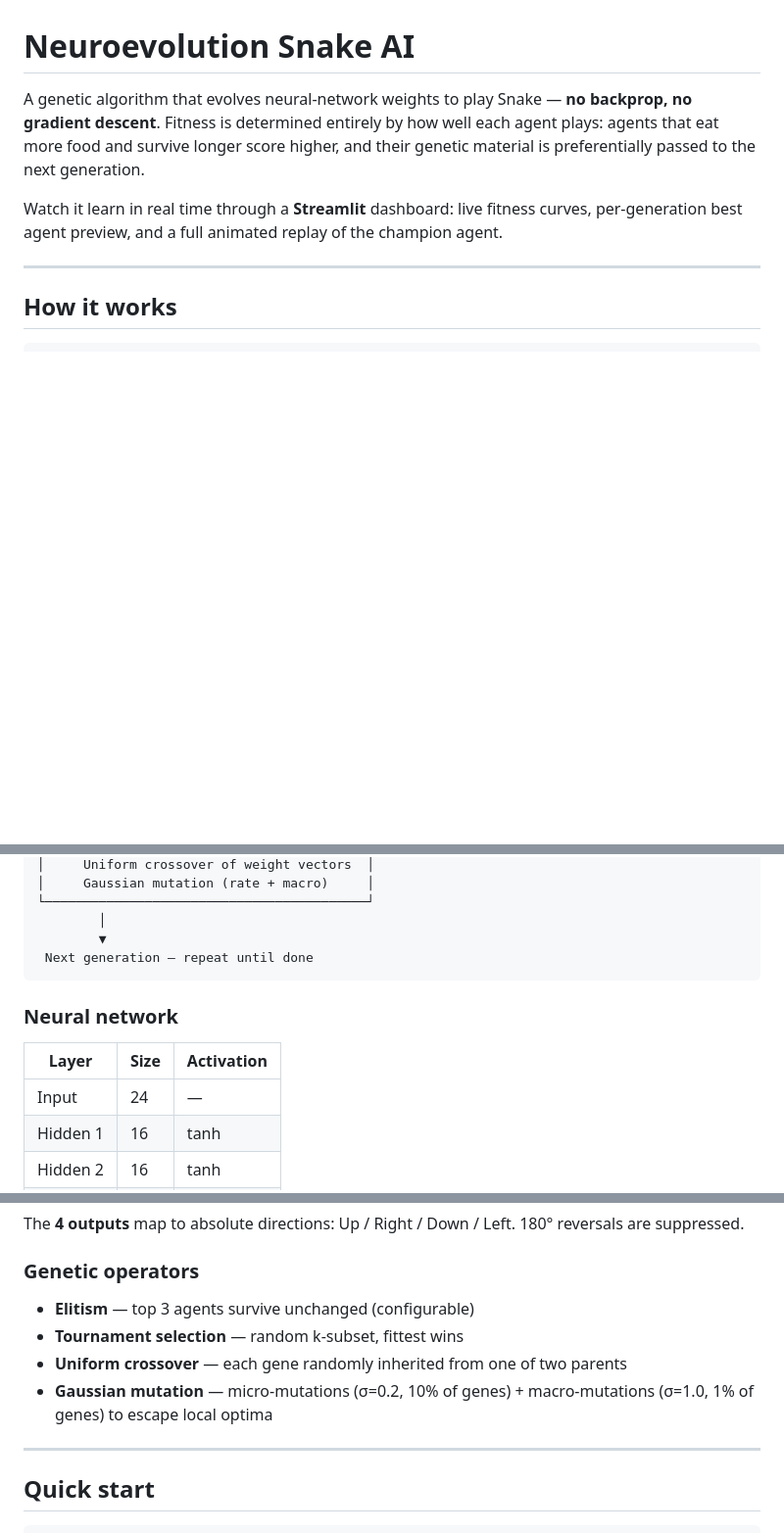
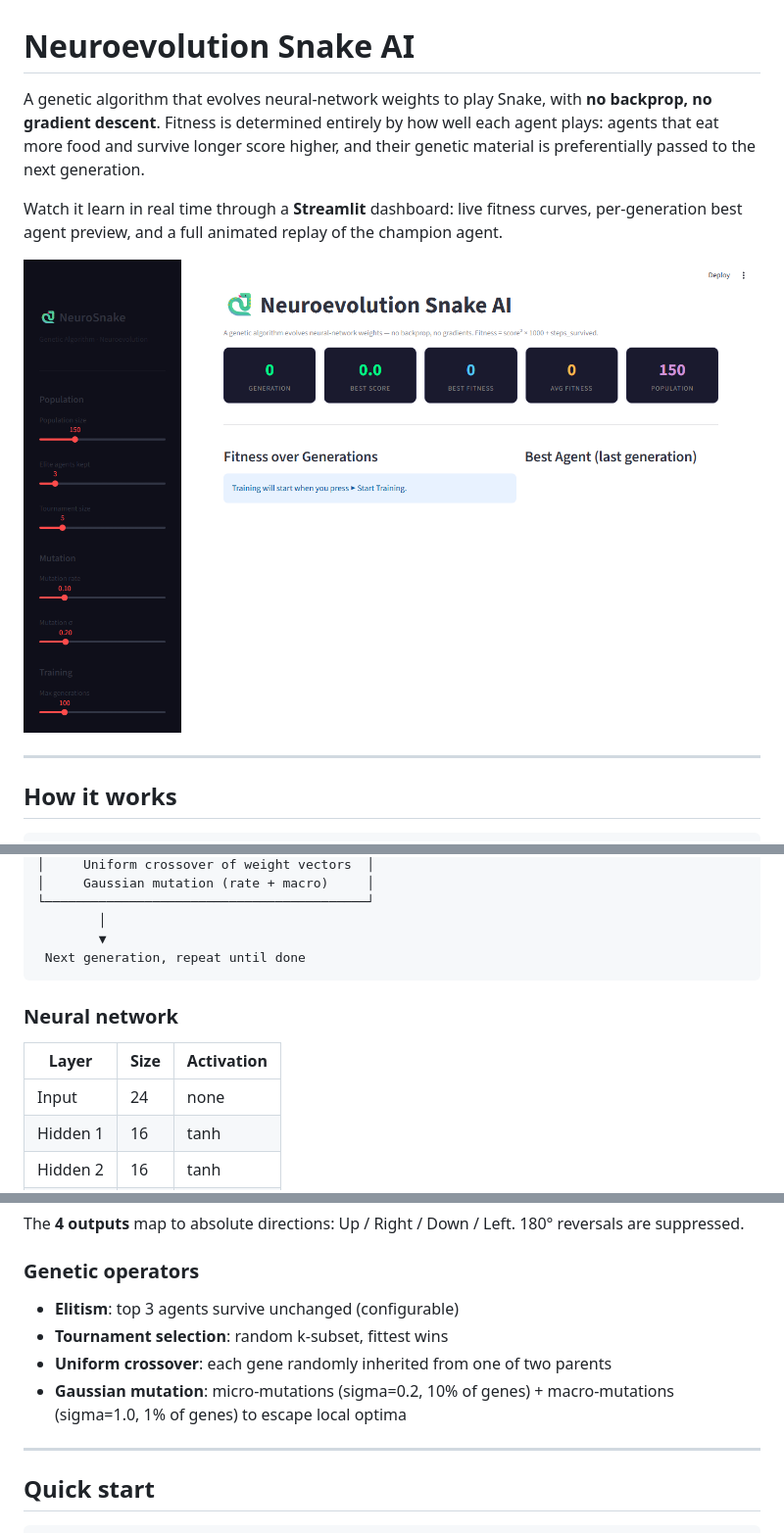
Before and after one commit to Mohik8/Projects, a Markdown page: neuroevolution-snake/README.md, 3 parts joined by grey strips. Shown: that part at 98% size. Drawn GitHub-style; pictures changed too: neuroevolution-snake/screenshots/dashboard.png (added); blank space fills up the shorter version.

````diff
--- a/neuroevolution-snake/README.md
+++ b/neuroevolution-snake/README.md
@@ -1,8 +1,10 @@
 # Neuroevolution Snake AI
 
-A genetic algorithm that evolves neural-network weights to play Snake — **no backprop, no gradient descent**. Fitness is determined entirely by how well each agent plays: agents that eat more food and survive longer score higher, and their genetic material is preferentially passed to the next generation.
+A genetic algorithm that evolves neural-network weights to play Snake, with **no backprop, no gradient descent**. Fitness is determined entirely by how well each agent plays: agents that eat more food and survive longer score higher, and their genetic material is preferentially passed to the next generation.
 
 Watch it learn in real time through a **Streamlit** dashboard: live fitness curves, per-generation best agent preview, and a full animated replay of the champion agent.
+
+![Dashboard](screenshots/dashboard.png)
 
 ---
 
@@ -29,13 +31,13 @@ Initial population of N agents
 └──────────────────────────────────────────┘
         │
         ▼
- Next generation — repeat until done
+ Next generation, repeat until done
 ```
 
 ### Neural network
 | Layer | Size | Activation |
 |---|---|---|
-| Input | 24 | — |
+| Input | 24 | none |
 | Hidden 1 | 16 | tanh |
 | Hidden 2 | 16 | tanh |
 | Output | 4 | argmax |
@@ -48,10 +50,10 @@ The **24 inputs** are cast as 8 vision rays (N, NE, E, SE, S, SW, W, NW), each r
 The **4 outputs** map to absolute directions: Up / Right / Down / Left. 180° reversals are suppressed.
 
 ### Genetic operators
-- **Elitism** — top 3 agents survive unchanged (configurable)
-- **Tournament selection** — random k-subset, fittest wins
-- **Uniform crossover** — each gene randomly inherited from one of two parents
-- **Gaussian mutation** — micro-mutations (σ=0.2, 10% of genes) + macro-mutations (σ=1.0, 1% of genes) to escape local optima
+- **Elitism**: top 3 agents survive unchanged (configurable)
+- **Tournament selection**: random k-subset, fittest wins
+- **Uniform crossover**: each gene randomly inherited from one of two parents
+- **Gaussian mutation**: micro-mutations (sigma=0.2, 10% of genes) + macro-mutations (sigma=1.0, 1% of genes) to escape local optima
 
 ---
 
````
Also changed, not shown: ai-document-assistant/README.md (deleted, +0 -118 lines), encrypted-password-manager/README.md (deleted, +0 -87 lines), 16 other files.
